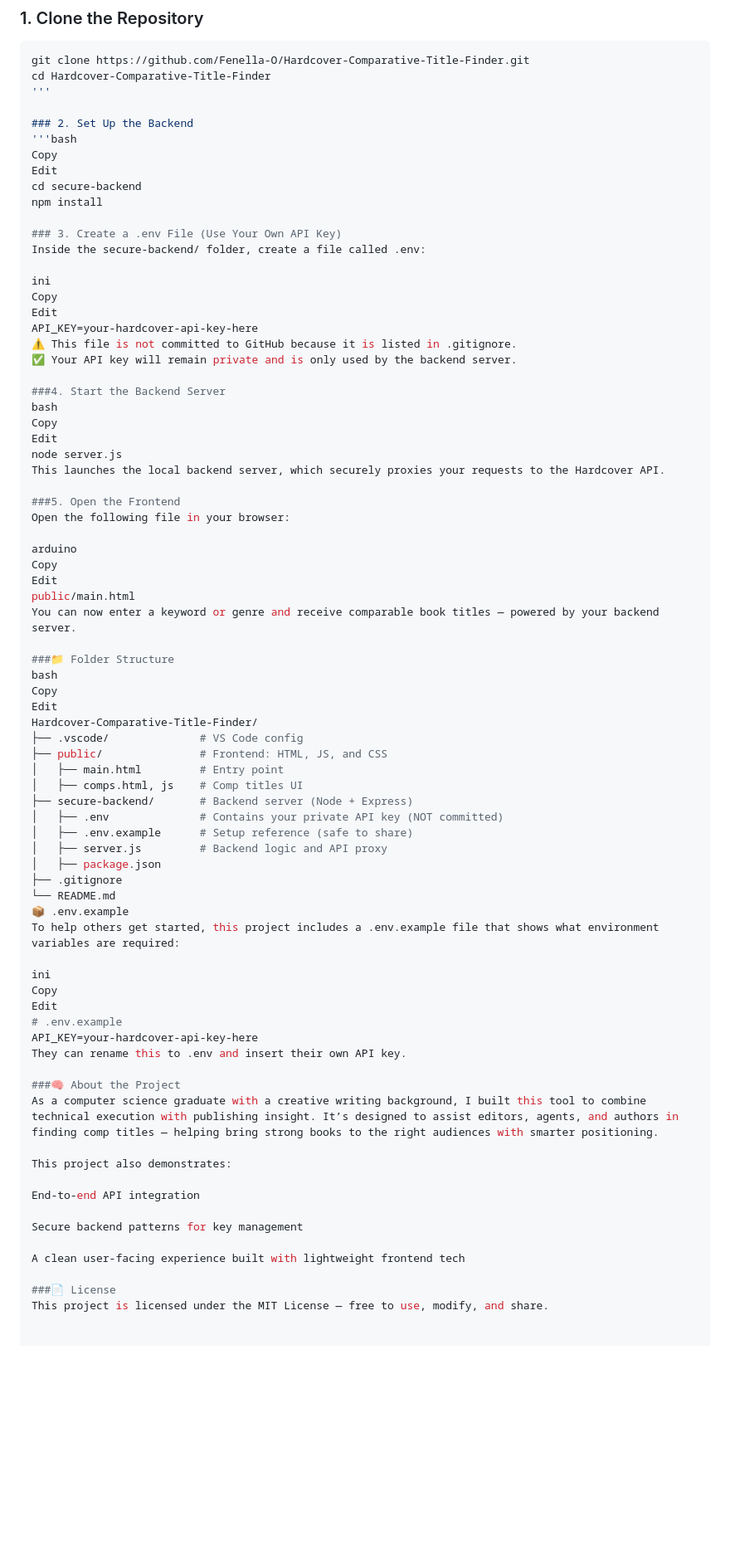
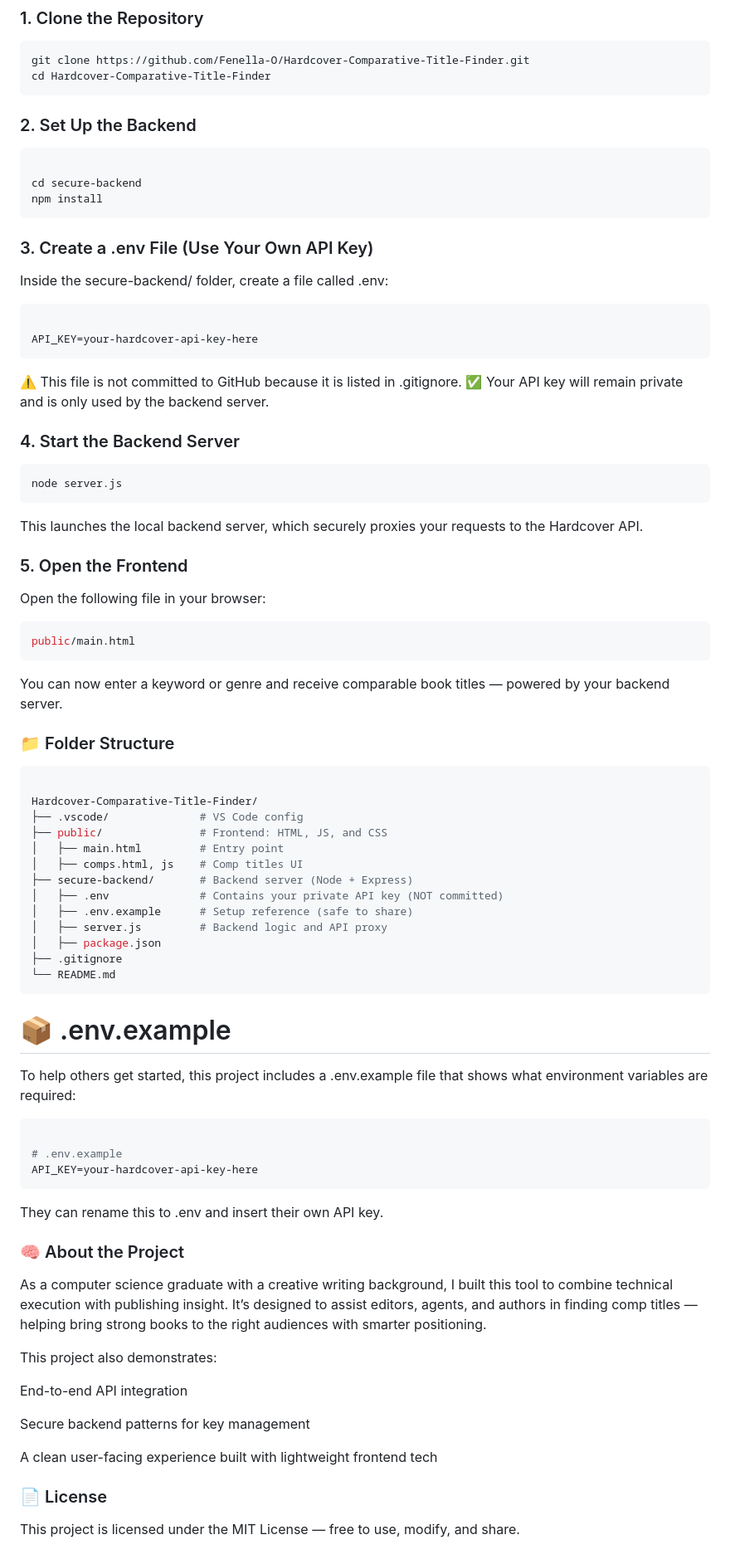
Before and after one commit to Fenella-O/Hardcover-Comparative-Title-Finder, a Markdown page: README.md, the part around the change. Shown at 83% size. Rendered like a GitHub page; blank space fills up the shorter version.

````diff
--- a/README.md
+++ b/README.md
@@ -32,45 +32,42 @@ All API requests are handled through a secure backend, so your API key is never
 ```bash
 git clone https://github.com/Fenella-O/Hardcover-Comparative-Title-Finder.git
 cd Hardcover-Comparative-Title-Finder
-'''
+```
 
 ### 2. Set Up the Backend
-'''bash
-Copy
-Edit
+```bash
+
 cd secure-backend
 npm install
+```
 
 ### 3. Create a .env File (Use Your Own API Key)
 Inside the secure-backend/ folder, create a file called .env:
 
-ini
-Copy
-Edit
+```ini
+
 API_KEY=your-hardcover-api-key-here
+```
 ⚠️ This file is not committed to GitHub because it is listed in .gitignore.
 ✅ Your API key will remain private and is only used by the backend server.
 
-###4. Start the Backend Server
-bash
-Copy
-Edit
+### 4. Start the Backend Server
+```bash
 node server.js
+```
 This launches the local backend server, which securely proxies your requests to the Hardcover API.
 
-###5. Open the Frontend
+### 5. Open the Frontend
 Open the following file in your browser:
 
-arduino
-Copy
-Edit
+```arduino
 public/main.html
+```
 You can now enter a keyword or genre and receive comparable book titles — powered by your backend server.
 
-###📁 Folder Structure
-bash
-Copy
-Edit
+### 📁 Folder Structure
+```bash
+
 Hardcover-Comparative-Title-Finder/
 ├── .vscode/              # VS Code config
 ├── public/               # Frontend: HTML, JS, and CSS
@@ -83,17 +80,19 @@ Hardcover-Comparative-Title-Finder/
 │   ├── package.json
 ├── .gitignore
 └── README.md
-📦 .env.example
+```
+
+# 📦 .env.example
 To help others get started, this project includes a .env.example file that shows what environment variables are required:
 
-ini
-Copy
-Edit
+```ini
+
 # .env.example
 API_KEY=your-hardcover-api-key-here
+```
 They can rename this to .env and insert their own API key.
 
-###🧠 About the Project
+### 🧠 About the Project
 As a computer science graduate with a creative writing background, I built this tool to combine technical execution with publishing insight. It’s designed to assist editors, agents, and authors in finding comp titles — helping bring strong books to the right audiences with smarter positioning.
 
 This project also demonstrates:
@@ -104,5 +103,5 @@ Secure backend patterns for key management
 
 A clean user-facing experience built with lightweight frontend tech
 
-###📄 License
+### 📄 License
 This project is licensed under the MIT License — free to use, modify, and share.
````
